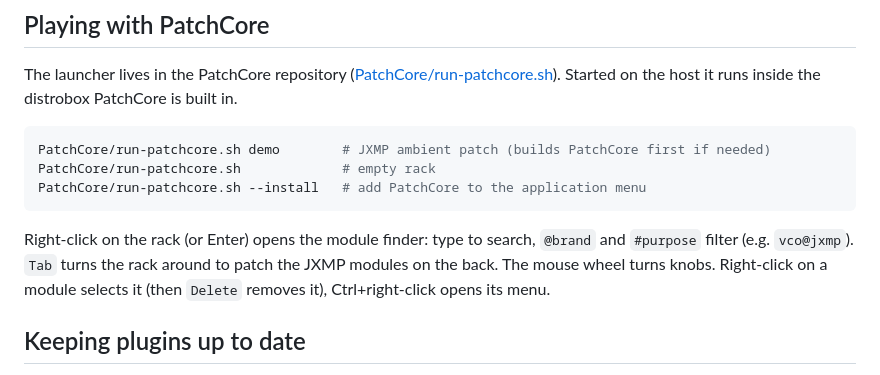
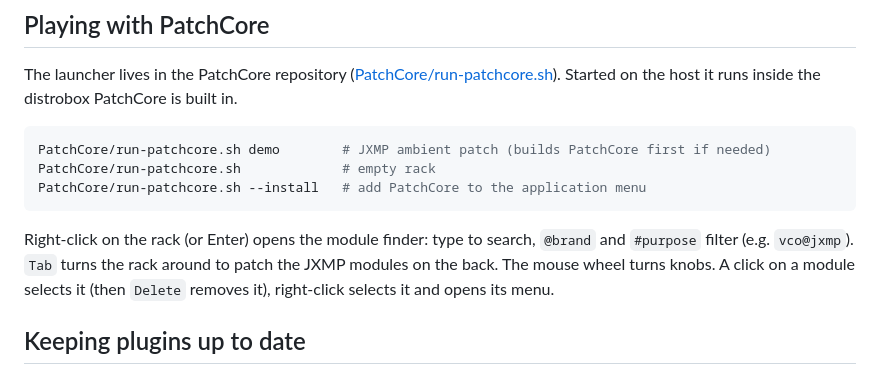
Before and after one commit to JXMP-Audio/PluginCollection, a Markdown page: README.md, the part around the change. Drawn GitHub-style.

Commit message:
README: click selects, right-click opens the module menu
Co-Authored-By: Claude Opus 5.5 <noreply@anthropic.com>
Claude-Session: https://claude.ai/code/session_01WJs1eKxgbd1XLEXnfVZpfv

```diff
--- a/README.md
+++ b/README.md
@@ -82,8 +82,8 @@ PatchCore/run-patchcore.sh --install   # add PatchCore to the application menu
 
 Right-click on the rack (or Enter) opens the module finder: type to search, `@brand` and
 `#purpose` filter (e.g. `vco@jxmp`). `Tab` turns the rack around to patch the JXMP modules
-on the back. The mouse wheel turns knobs. Right-click on a module selects it (then `Delete`
-removes it), Ctrl+right-click opens its menu.
+on the back. The mouse wheel turns knobs. A click on a module selects it (then `Delete` removes
+it), right-click selects it and opens its menu.
 
 ## Keeping plugins up to date
 
```
